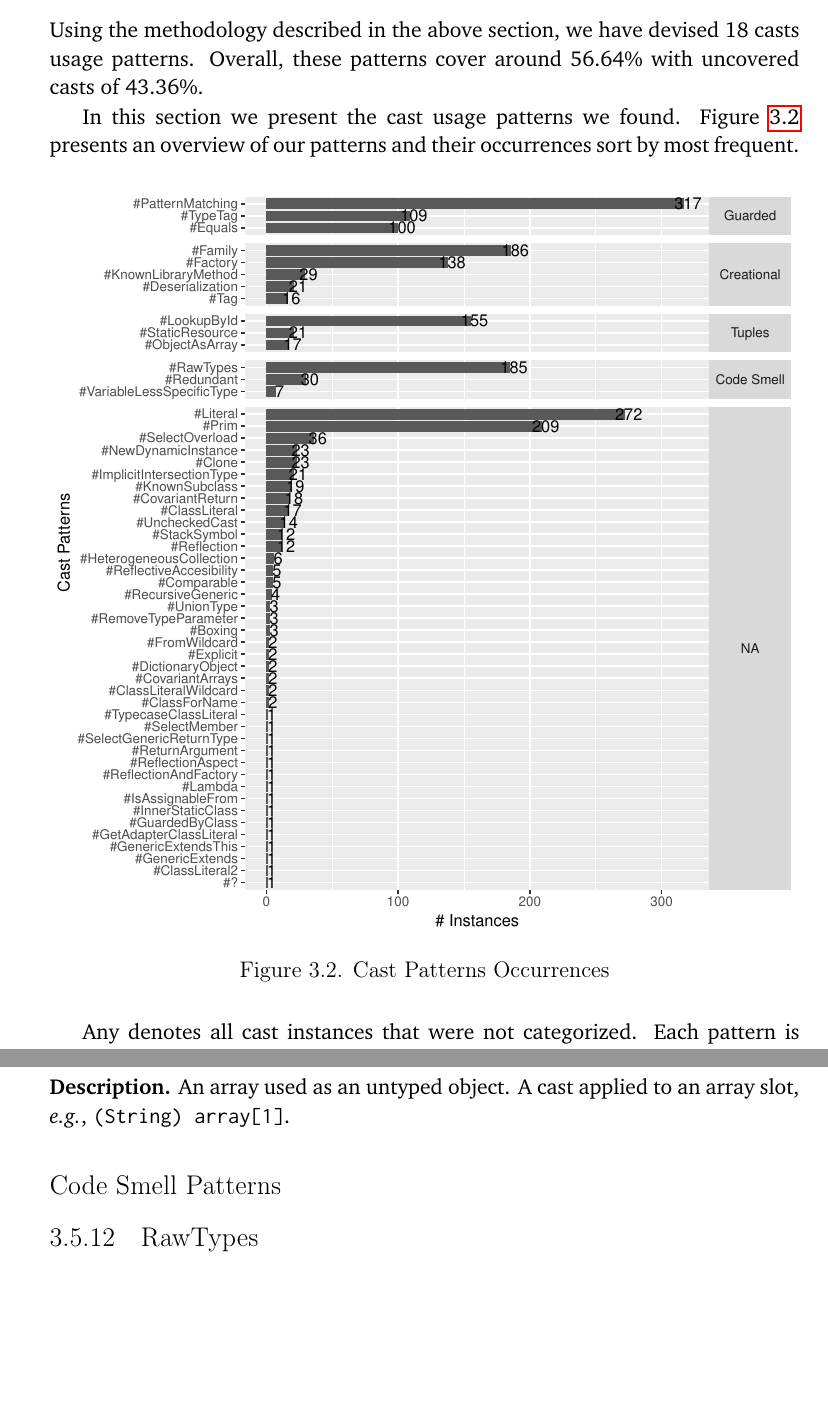
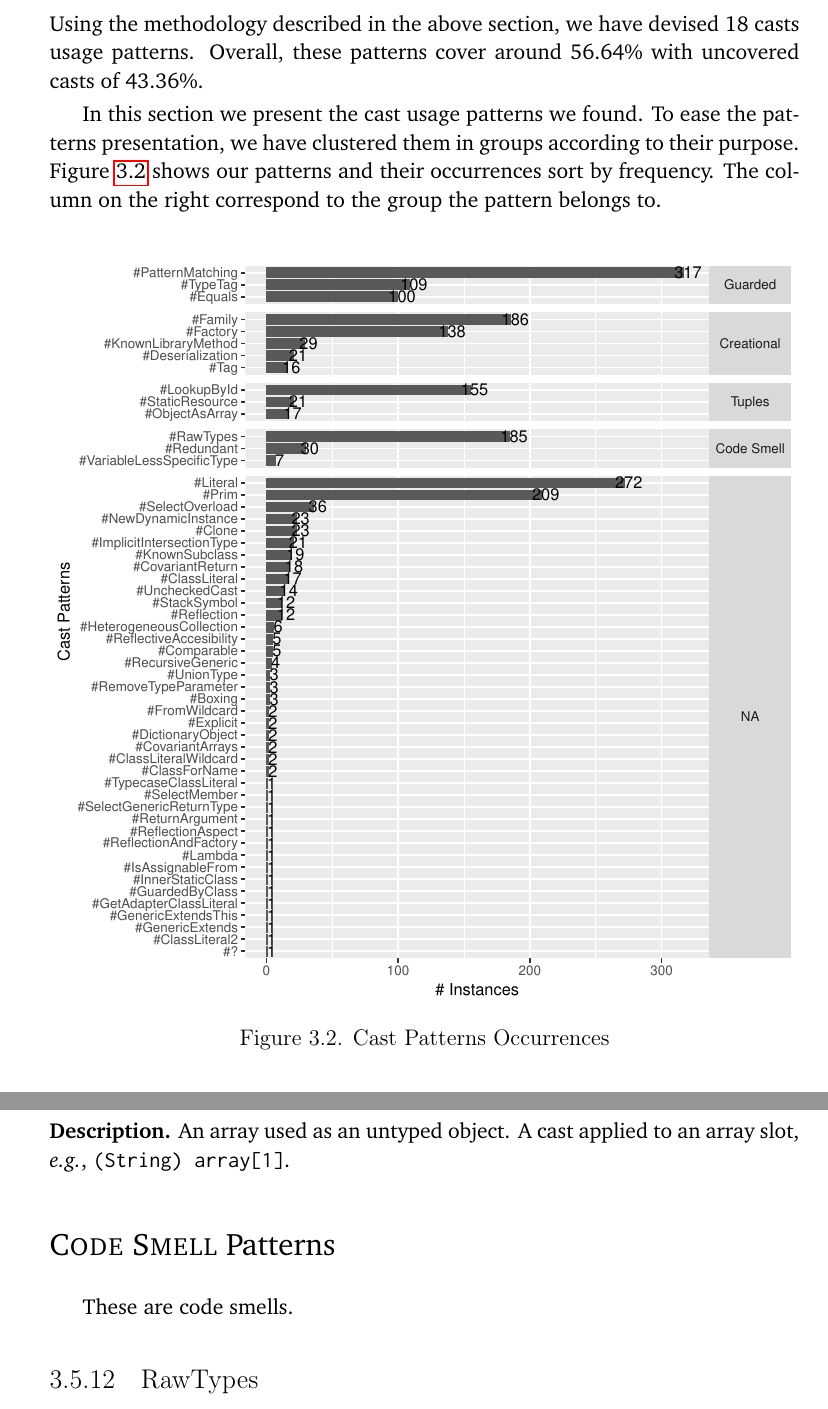
Before and after one commit to acuarica/phd-thesis, a LaTeX thesis (phd-thesis.tex, which reads cha-casts.tex): two parts of pages 62 and 72 of 116 before the commit and two parts of pages 62 and 73 of 116 after it, joined at a grey line, cut so that both start at the same text, the shorter picture padded with empty space. Compiled offline with pdfLaTeX.

Commit message:
Pattern group placeholders.

```diff
--- a/cha-casts.tex
+++ b/cha-casts.tex
@@ -407,7 +418,9 @@ with uncovered casts of
 $\anypercentage\%$.
 
 In this section we present the cast usage patterns we found.
-Figure~\ref{fig:patterns} presents an overview of our patterns and their occurrences sort by most frequent.
+To ease the patterns presentation, we have clustered them in groups according to their purpose.
+Figure~\ref{fig:patterns} shows our patterns and their occurrences sort by frequency.
+The column on the right correspond to the group the pattern belongs to.
 
 \begin{figure}[ht!]
 \centering
@@ -415,7 +428,6 @@ Figure~\ref{fig:patterns} presents an overview of our patterns and their occurre
 \caption{Cast Patterns Occurrences} \label{fig:patterns}
 \end{figure}
 
-Any denotes all cast instances that were not categorized.
 Each pattern is described using the following template:
 
 \begin{itemize}
@@ -464,10 +486,12 @@ How the pattern being described relates to other patterns?
 \input{chapters/casts/ObjectAsArray}
 
 \group{Code Smell}
+
+These are code smells.
+
 \input{chapters/casts/RawTypes}
 \input{chapters/casts/Redundant}
 \input{chapters/casts/VariableLessSpecificType}
-
 
 \input{chapters/casts/SelectOverload}
 \input{chapters/casts/Literal}
```
Also changed, not shown: cha-casts.tex (23 more changed lines).
